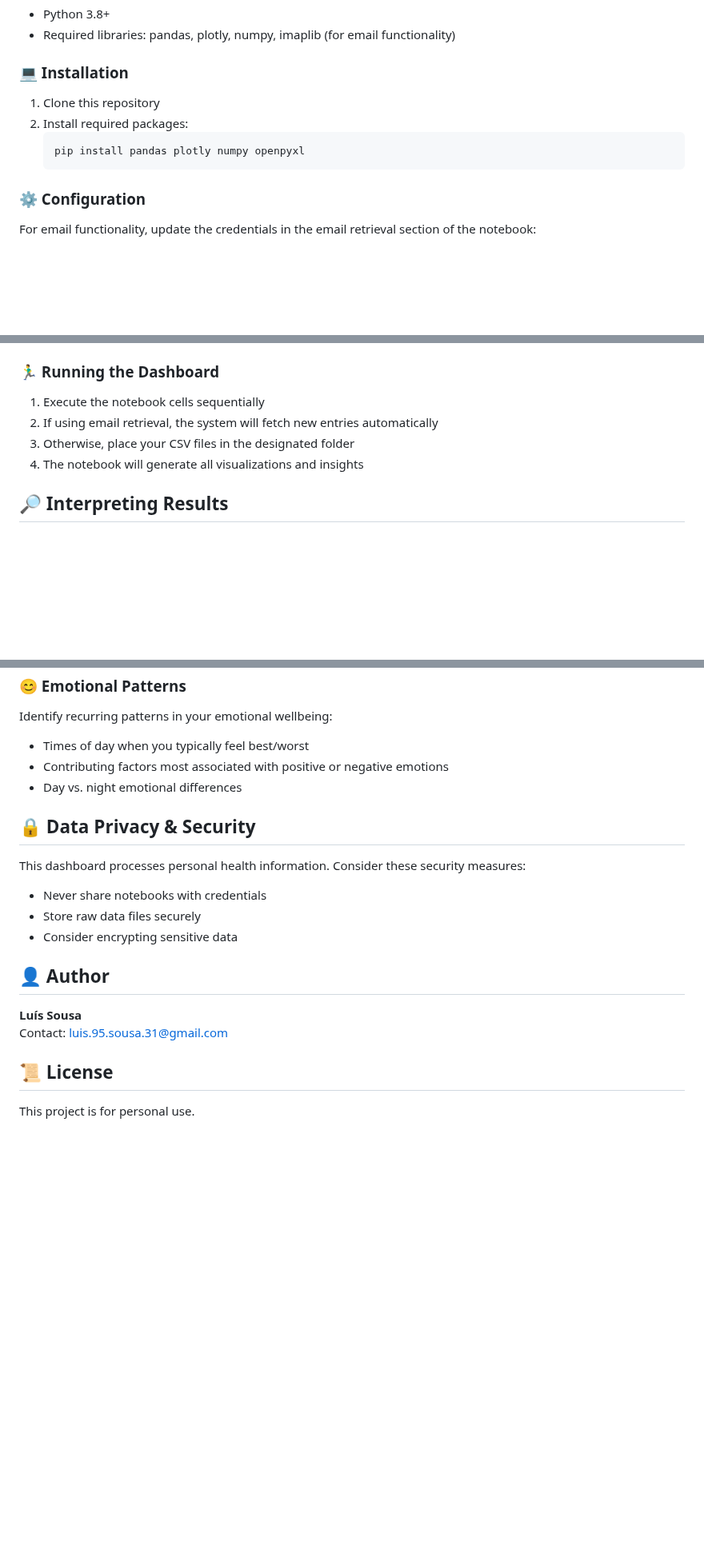
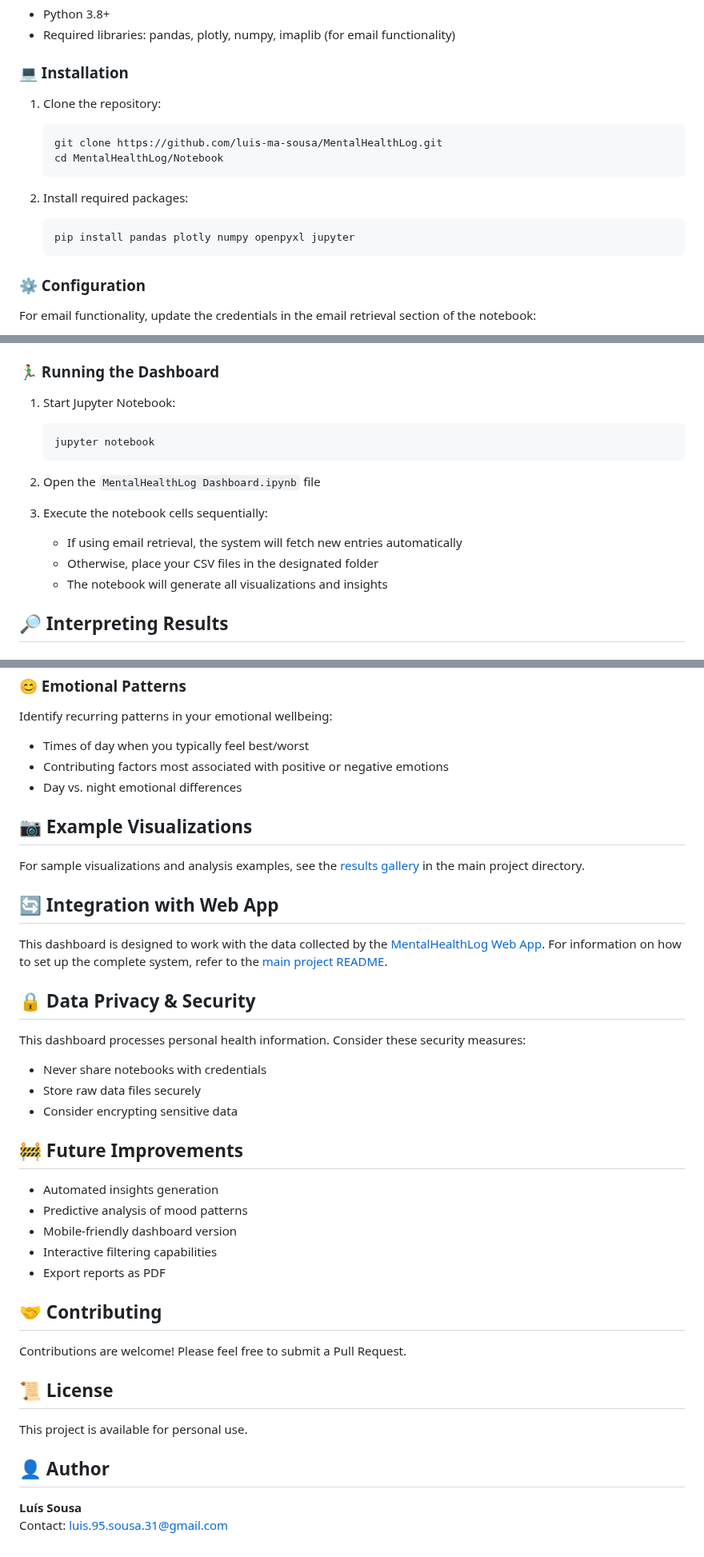
Before and after one commit to luis-ma-sousa/MentalHealthLog, a Markdown page: Notebook/README_DASHBOARD.md, 3 parts joined by grey strips. Shown at 80% size. Drawn GitHub-style; blank space fills up the shorter version.

````diff
--- a/Notebook/README_DASHBOARD.md
+++ b/Notebook/README_DASHBOARD.md
@@ -36,10 +36,15 @@ This Mental Health Log Dashboard is a data analysis and visualization tool desig
 - Required libraries: pandas, plotly, numpy, imaplib (for email functionality)
 
 ### 💻 Installation
-1. Clone this repository
+1. Clone the repository:
+   ```bash
+   git clone https://github.com/luis-ma-sousa/MentalHealthLog.git
+   cd MentalHealthLog/Notebook
+   ```
+
 2. Install required packages:
-   ```
-   pip install pandas plotly numpy openpyxl
+   ```bash
+   pip install pandas plotly numpy openpyxl jupyter
    ```
 
 ### ⚙️ Configuration
@@ -63,10 +68,17 @@ The dashboard expects CSV files with at least the following columns:
 - `Thoughts`: Additional notes or thoughts about the entry
 
 ### 🏃‍♂️ Running the Dashboard
-1. Execute the notebook cells sequentially
-2. If using email retrieval, the system will fetch new entries automatically
-3. Otherwise, place your CSV files in the designated folder
-4. The notebook will generate all visualizations and insights
+1. Start Jupyter Notebook:
+   ```bash
+   jupyter notebook
+   ```
+
+2. Open the `MentalHealthLog Dashboard.ipynb` file
+
+3. Execute the notebook cells sequentially:
+   - If using email retrieval, the system will fetch new entries automatically
+   - Otherwise, place your CSV files in the designated folder
+   - The notebook will generate all visualizations and insights
 
 ## 🔎 Interpreting Results
 
@@ -82,6 +94,14 @@ Identify recurring patterns in your emotional wellbeing:
 - Contributing factors most associated with positive or negative emotions
 - Day vs. night emotional differences
 
+## 📷 Example Visualizations
+
+For sample visualizations and analysis examples, see the [results gallery](../results-gallery.md) in the main project directory.
+
+## 🔄 Integration with Web App
+
+This dashboard is designed to work with the data collected by the [MentalHealthLog Web App](../App/README.md). For information on how to set up the complete system, refer to the [main project README](../README.md).
+
 ## 🔒 Data Privacy & Security
 
 This dashboard processes personal health information. Consider these security measures:
@@ -89,11 +109,23 @@ This dashboard processes personal health information. Consider these security me
 - Store raw data files securely
 - Consider encrypting sensitive data
 
+## 🚧 Future Improvements
+
+- Automated insights generation
+- Predictive analysis of mood patterns
+- Mobile-friendly dashboard version
+- Interactive filtering capabilities
+- Export reports as PDF
+
+## 🤝 Contributing
+
+Contributions are welcome! Please feel free to submit a Pull Request.
+
+## 📜 License
+
+This project is available for personal use.
+
 ## 👤 Author
 
 **Luís Sousa**
 Contact: luis.95.sousa.31@gmail.com
-
-## 📜 License
-
-This project is for personal use.
````
Also changed, not shown: other parts of Notebook/README_DASHBOARD.md (+2 -2 lines).
